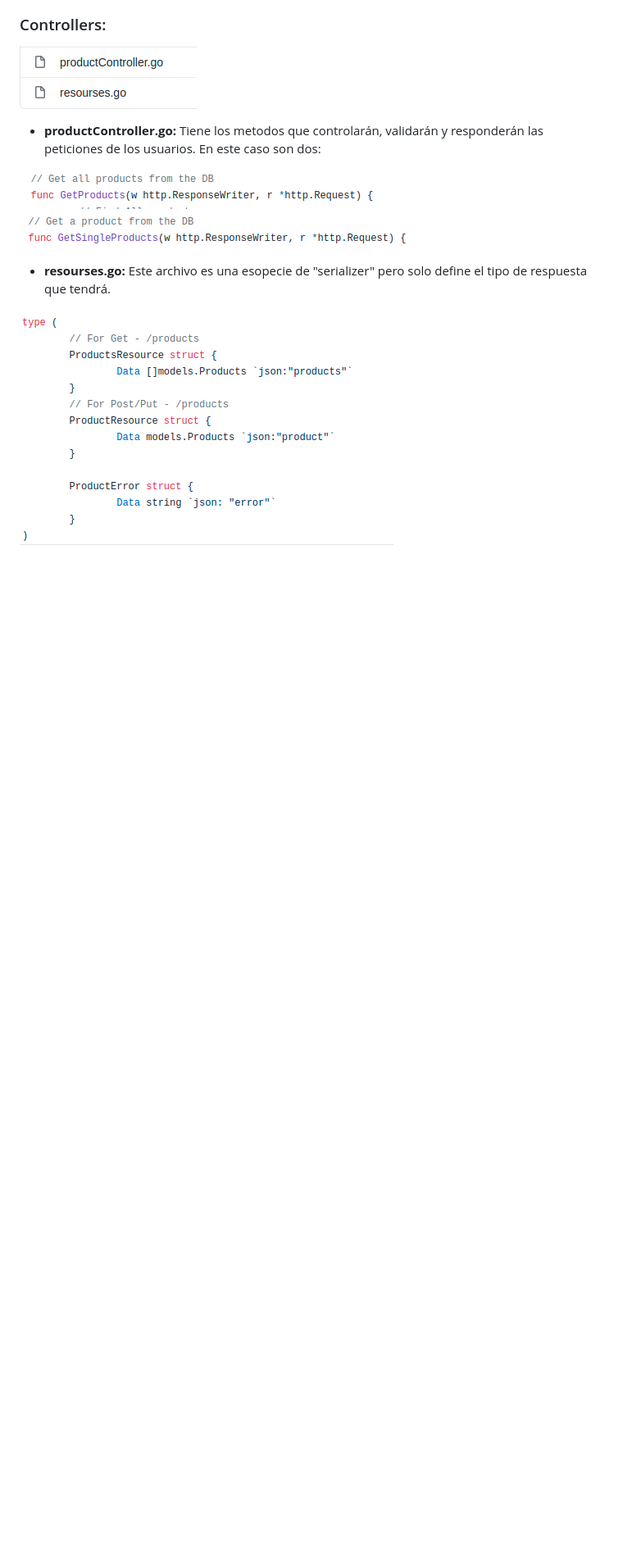
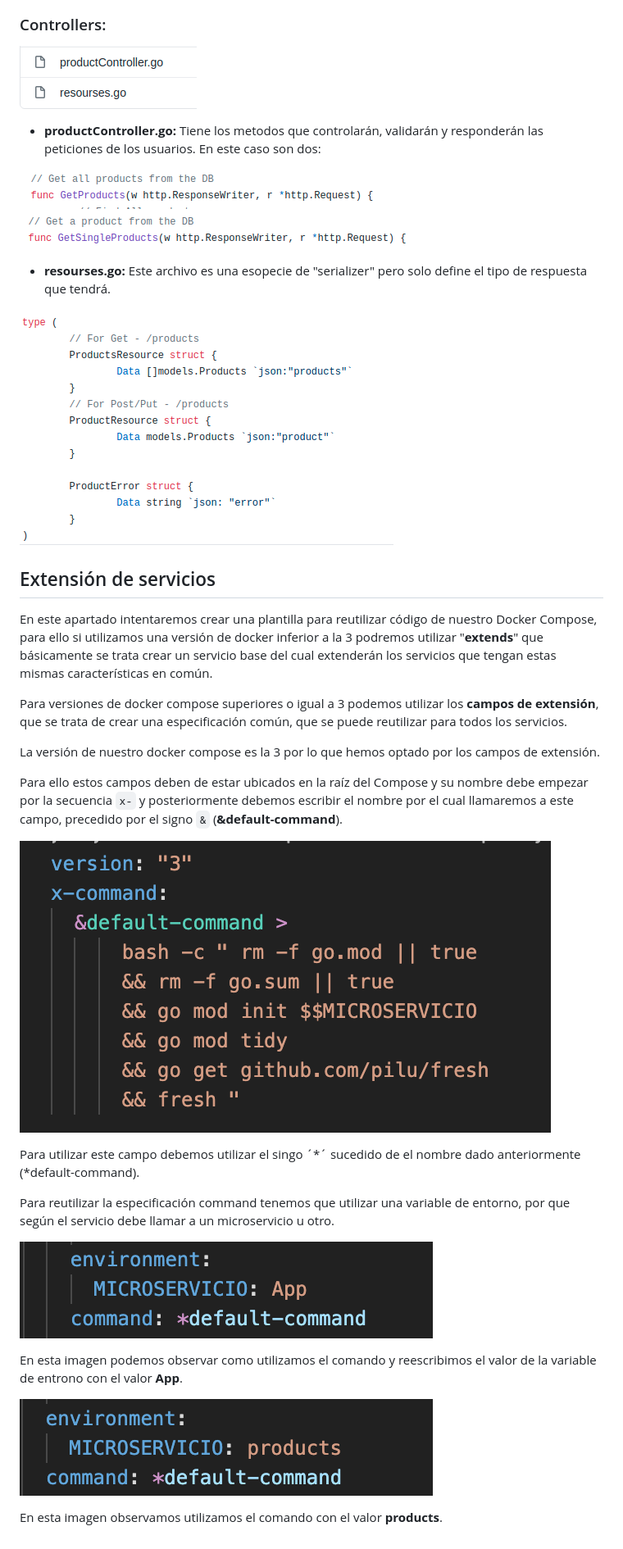
Before and after one commit to JavierSolerArtero99/Angular_GO_Laravel, a Markdown page: Readme.md, the part around the change. Shown: that part at 82% size. Rendered like a GitHub page; pictures changed too: imgs/fieldsExtension1.png (added), imgs/fieldsExtension2.png (added), imgs/fieldsExtension3.png (added); blank space fills up the shorter version.

Commit message:
Extension fields documentation

```diff
--- a/Readme.md
+++ b/Readme.md
@@ -63,3 +63,27 @@ microservicio
 - **resourses.go:** Este archivo es una esopecie de "serializer" pero solo define el tipo de respuesta que tendrá.
 
 ![Carpeta controllers](./imgs/controller3.png)
+
+## Extensión de servicios
+
+En este apartado intentaremos crear una plantilla para reutilizar código de nuestro Docker Compose, para ello si utilizamos una versión de docker inferior a la 3 podremos utilizar "**extends**" que básicamente se trata crear un servicio base del cual extenderán los servicios que tengan estas mismas características en común.
+
+Para versiones de docker compose superiores o igual a 3 podemos utilizar los **campos de extensión**, que se trata de crear una especificación común, que se puede reutilizar para todos los servicios.
+
+La versión de nuestro docker compose es la 3 por lo que hemos optado por los campos de extensión.
+
+Para ello estos campos deben de estar ubicados en la raíz del Compose y su nombre debe empezar por la secuencia `x-` y posteriormente debemos escribir el nombre por el cual llamaremos a este campo, precedido por el signo `&` (**&default-command**).
+
+![Creación del campo de extensión](./imgs/fieldsExtension1.png)
+
+Para utilizar este campo debemos utilizar el singo ´*´ sucedido de el nombre dado anteriormente (*default-command).
+
+Para reutilizar la especificación command tenemos que utilizar una variable de entorno, por que según el servicio debe llamar a un microservicio u otro.
+
+![Llamada del campo de extensión para app](./imgs/fieldsExtension2.png)
+
+En esta imagen podemos observar como utilizamos el comando y reescribimos el valor de la variable de entrono con el valor **App**.
+
+![Llamada del campo de extensión para products](./imgs/fieldsExtension3.png)
+
+En esta imagen observamos utilizamos el comando con el valor **products**.
```
Also changed, not shown: 1 other file.
